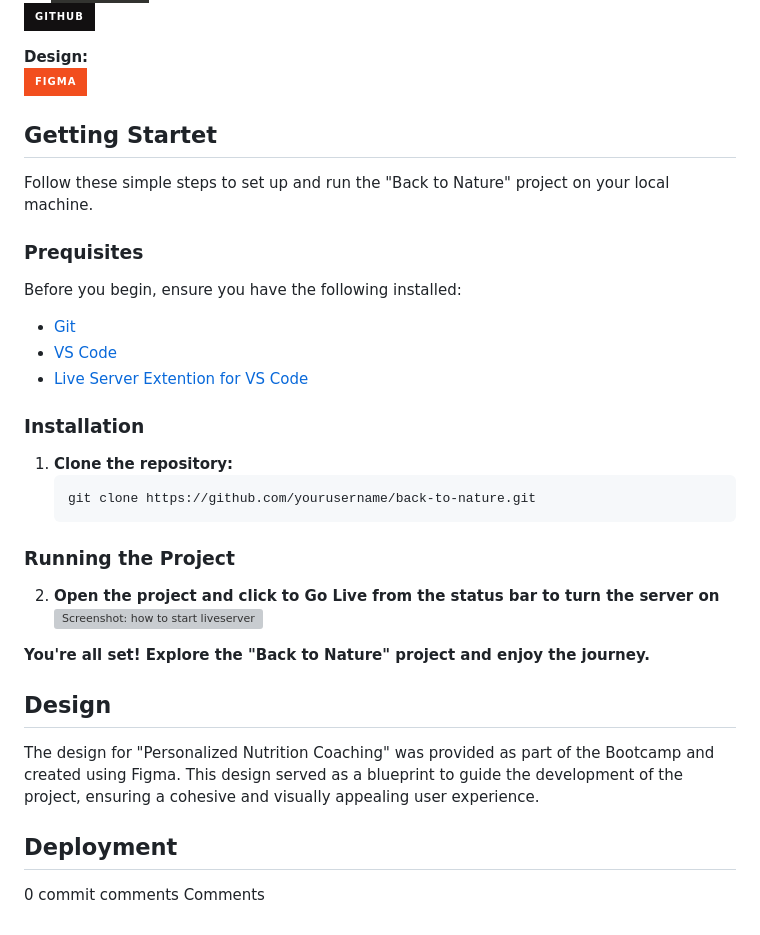
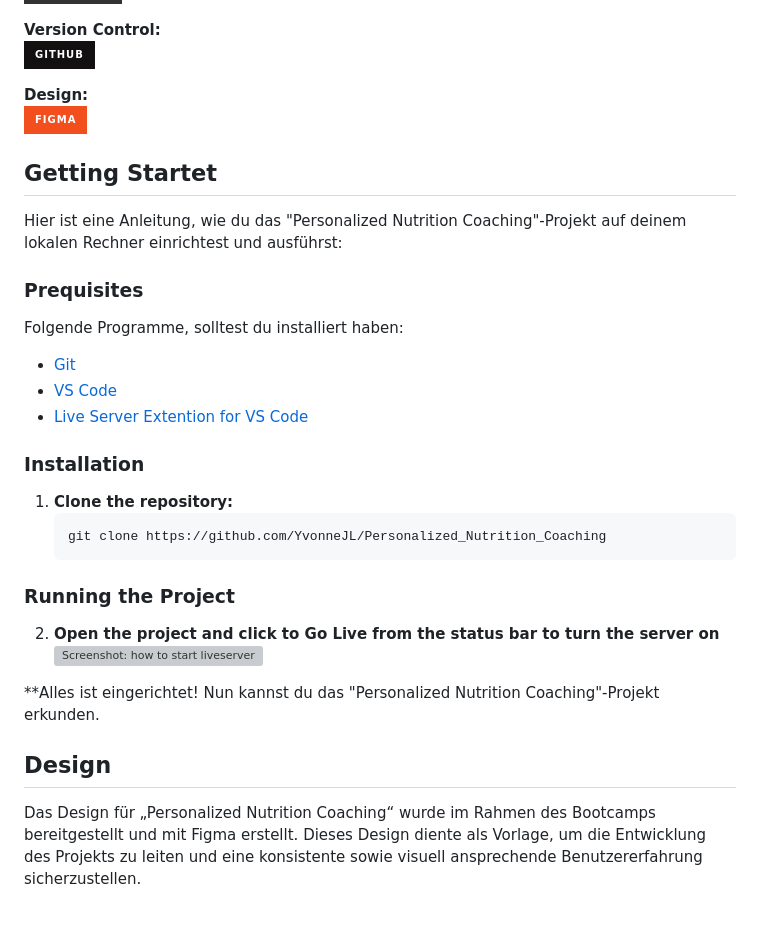
Before and after one commit to YvonneJL/Personalized_Nutrition_Coaching, a Markdown page: README.md, the part around the change printed below. GitHub-like rendering; badges without logos; grey boxes are pictures that could not be loaded.

````diff
--- a/README.md
+++ b/README.md
@@ -103,4 +112,5 @@ The aim of this project was to practice the concepts learned in the first module
 ![Javascript](https://img.shields.io/badge/JavaScript-323330?style=for-the-badge&logo=javascript&logoColor=F7DF1E)
+
 **Version Control:**
 ![GitHub](https://img.shields.io/badge/github-%23121011.svg?style=for-the-badge&logo=github&logoColor=white)
 <!-- **Project Management:**
@@ -108,17 +118,18 @@ The aim of this project was to practice the concepts learned in the first module
 **Design:**
 ![Figma](https://img.shields.io/badge/Figma-F24E1E?style=for-the-badge&logo=figma&logoColor=white)
 
+
 ## Getting Startet
 
 <!-- Ein Abschnitt, der den Lesern erklärt, wie sie das Projekt auf ihrem eigenen Computer einrichten und ausführen können. -->
 
-Follow these simple steps to set up and run the "Back to Nature" project on your local machine.
+Hier ist eine Anleitung, wie du das "Personalized Nutrition Coaching"-Projekt auf deinem lokalen Rechner einrichtest und ausführst:
 
 ### Prequisites
 
 <!-- Eine Liste der Voraussetzungen, die erfüllt sein müssen, bevor das Projekt installiert und ausgeführt werden kann. Dies könnte die Installation von Software wie Node.js, Git oder andere Abhängigkeiten beinhalten. -->
 
-Before you begin, ensure you have the following installed:
+Folgende Programme, solltest du installiert haben:
 
 - [Git](https://git-scm.com/)
 - [VS Code](https://code.visualstudio.com/download)
@@ -133,7 +144,7 @@ Before you begin, ensure you have the following installed:
 
 1. **Clone the repository:**
    ```bash
-   git clone https://github.com/yourusername/back-to-nature.git
+   git clone https://github.com/YvonneJL/Personalized_Nutrition_Coaching
    ```
 
 ### Running the Project
@@ -143,13 +154,13 @@ Before you begin, ensure you have the following installed:
 2. **Open the project and click to Go Live from the status bar to turn the server on**
    ![Screenshot: how to start liveserver](https://github.com/ritwickdey/vscode-live-server/raw/HEAD/images/Screenshot/vscode-live-server-statusbar-3.jpg)
 
-**You're all set! Explore the "Back to Nature" project and enjoy the journey.**
+**Alles ist eingerichtet! Nun kannst du das "Personalized Nutrition Coaching"-Projekt erkunden.
 
 ## Design
 
 <!-- Ein Abschnitt, der den Designprozess und die Werkzeuge beschreibt, die für das Design des Projekts verwendet wurden. Dies könnte auch eine Erklärung enthalten, wie das Design in den Entwicklungsprozess integriert wurde. -->
 
-The design for "Personalized Nutrition Coaching" was provided as part of the Bootcamp and created using Figma. This design served as a blueprint to guide the development of the project, ensuring a cohesive and visually appealing user experience.
+Das Design für „Personalized Nutrition Coaching“ wurde im Rahmen des Bootcamps bereitgestellt und mit Figma erstellt. Dieses Design diente als Vorlage, um die Entwicklung des Projekts zu leiten und eine konsistente sowie visuell ansprechende Benutzererfahrung sicherzustellen.
 
 <!-- fuer Fullstack Projekte geht es weiter mit: -->
 <!--
@@ -160,8 +171,11 @@ The design for "Personalized Nutrition Coaching" was provided as part of the Boo
 ## Backend Routes
 ## Third-Party Libraries & Tools]
 -->
-## Deployment
+
 
 <!-- Ein Abschnitt, der beschreibt, wie das Projekt bereitgestellt wurde. Dies könnte die Plattformen und Dienste umfassen, die zur Bereitstellung des Projekts verwendet wurden. -->
+
+<!-- ## Deployment
+
 0 commit comments
-Comments
+Comments -->
````
Also changed, not shown: other parts of README.md (+18 -9 lines), assets/img/Macbook-Air-127.0.0.1.png (added), assets/img/iPad-Air-4-127.0.0.1.png (added), assets/img/iPhone-13-PRO-127.0.0.1.png (added).
